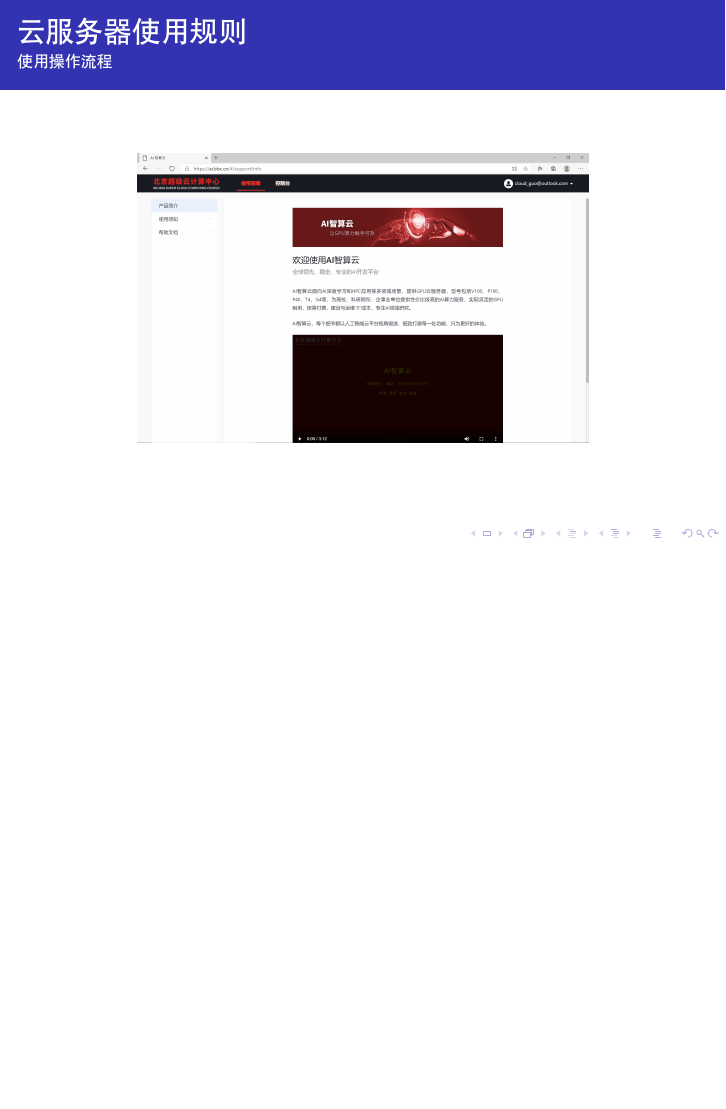
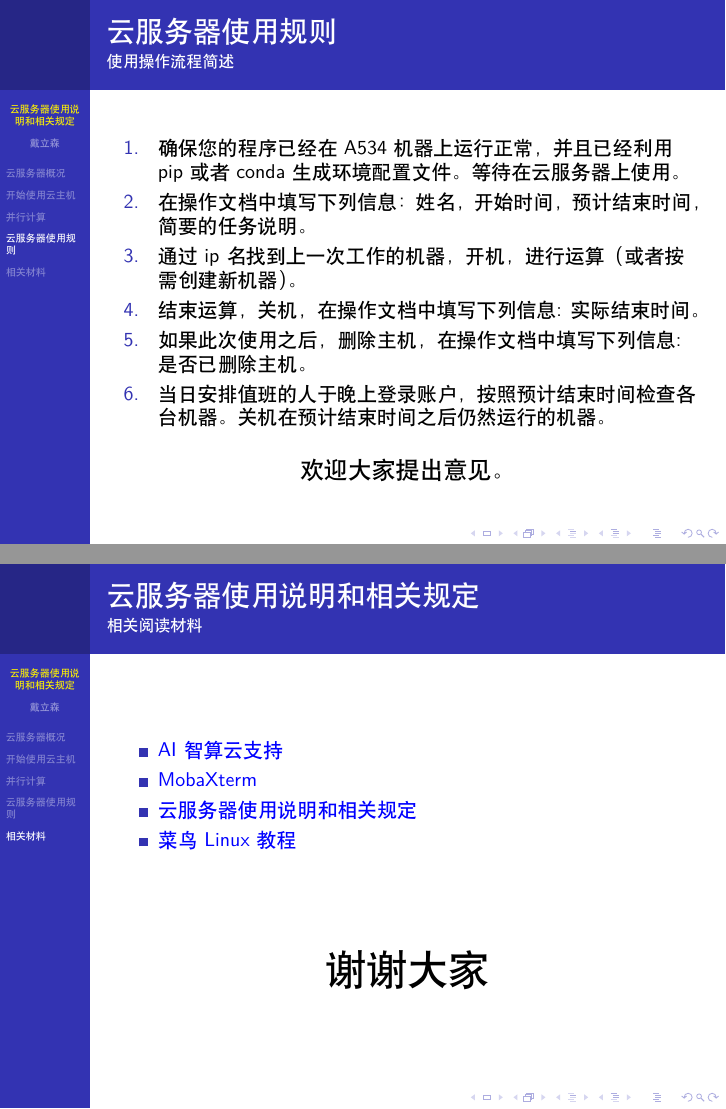
Before and after one commit to Ls-Dai/Notes, LaTeX slides (Cloudserverpresentation/workshop.tex): page 9 of 9 before the commit and pages 10 and 11 of 11 after it, the two joined at a grey line, the shorter picture padded with empty space. Compiled offline with XeLaTeX.

Commit message:
updates the slides which will be used in the ws

```diff
--- a/Cloudserverpresentation/workshop.tex
+++ b/Cloudserverpresentation/workshop.tex
@@ -1,8 +1,9 @@
 %!TEX program = xelatex
+
 
 \documentclass[10pt]{beamer}
 
-\usepackage[heading=true]{ctex}
+\usepackage{ctex}
 % \usepackage[colorlinks,linkcolor=red]{hyperref}
 
 \usepackage{graphicx}
@@ -37,7 +38,9 @@
 
 
 
-\usetheme[]{Rochester}
+\usetheme[]{Berkeley}
+
+\hypersetup{colorlinks,linkcolor=yellow,urlcolor=yellow}
 
 \mode<presentation>
 
@@ -49,6 +52,9 @@
 
 \begin{document}
     \maketitle
+    \hypersetup{colorlinks,linkcolor=yellow,urlcolor=yellow}
+
+    \section{云服务器概况}
         \begin{frame}
             \frametitle{云服务器概况}
                 \framesubtitle{云服务器配置、计费}
@@ -106,6 +113,7 @@
 
         \end{frame}
 
+    \section{开始使用云主机}
         \begin{frame}
             \frametitle{开始使用云主机}
                 \framesubtitle{演示：创建一个适合使用的云主机}
@@ -134,6 +146,7 @@
 
         \end{frame}
 
+    \section{并行计算}
         \begin{frame}[fragile]
             \frametitle{并行计算(PyTorch)}
                 \framesubtitle{基本原理}
@@ -172 +186,4 @@
 
+    \section{云服务器使用规则}
+        \begin{frame}
+            \frametitle{云服务器使用规则}
@@ -172,0 +195 @@
+                        \item {\href{https://ai.blsc.cn/\#/login}{AI智算云}}
@@ -174,33 +201,42 @@
+            \frametitle{云服务器使用规则}
+                \framesubtitle{演示：使用操作流程}
 
 
         \end{frame}
 
         \begin{frame}
             \frametitle{云服务器使用规则}
-            \framesubtitle{基本信息管理}
-
-            % \href{https://ai.blsc.cn/#/support/info}{
-            %     \includegraphics{src/img/Tweet.png}
-            %     }
+                \framesubtitle{使用操作流程简述}
+                    \begin{itemize}
+                        \item [1. ]{确保您的程序已经在A534机器上运行正常，并且已经利用pip或者conda生成环境配置文件。 等待在云服务器上使用。}
+                        \item [2. ]{在操作文档中填写下列信息：姓名，开始时间，预计结束时间，简要的任务说明。}
+                        \item [3. ]{通过ip名找到上一次工作的机器，开机，进行运算（或者按需创建新机器）。}
+                        \item [4. ]{结束运算，关机，在操作文档中填写下列信息: 实际结束时间。}
+                        \item [5. ]{如果此次使用之后，删除主机，在操作文档中填写下列信息: 是否已删除主机。}
+                        \item [6. ]{当日安排值班的人于晚上登录账户，按照预计结束时间检查各台机器。关机在预计结束时间之后仍然运行的机器。}
+                    \end{itemize}
+                    \hspace*{\fill}\\
                     \centering
-            \href{https://ai.blsc.cn/\#/support/info}{
-                \includegraphics[scale=0.2]{src/img/Welcome.png}
-                }
+                    {\large 欢迎大家提出意见。}
 
         \end{frame}
 
+    \section{相关材料}
         \begin{frame}
-        \frametitle{云服务器使用规则}
-            \framesubtitle{使用操作流程}
-
-            % \href{https://ai.blsc.cn/#/support/info}{
-            %     \includegraphics{src/img/Tweet.png}
-            %     }
+            \frametitle{云服务器使用说明和相关规定}
+                \framesubtitle{相关阅读材料}
+                \begin{itemize}
+                    \item \href{https://ai.blsc.cn/\#/support/info}{AI智算云支持} \\
+                    \item \href{https://mobaxterm.mobatek.net}{MobaXterm} \\
+                    \item \href{https://github.com/Ls-Dai/Cloud-Sever-Tutorial}{云服务器使用说明和相关规定} \\
+                    \item \href{https://www.runoob.com/linux/linux-tutorial.html}{菜鸟Linux教程} \\
+                \end{itemize}
+                \hspace*{\fill} \\
+                \hspace*{\fill} \\
+                \hspace*{\fill} \\
+                \hspace*{\fill} \\
                 \centering
-            \href{https://ai.blsc.cn/\#/support/info}{
-                \includegraphics[scale=0.2]{src/img/Welcome.png}
-                }
-
+                {\huge 谢谢大家}
         \end{frame}
 
 \end{document}
```
Also changed, not shown: Cloudserverpresentation/workshop.pdf, Cloudserverpresentation/workshop.tex (25 more changed lines), 5 other files. Lines whose indentation alone changed are shown as unchanged.
